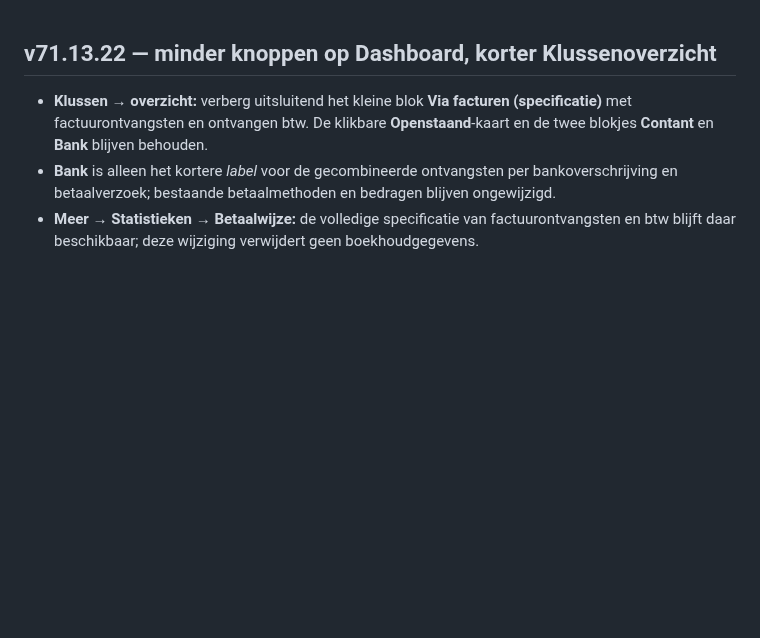
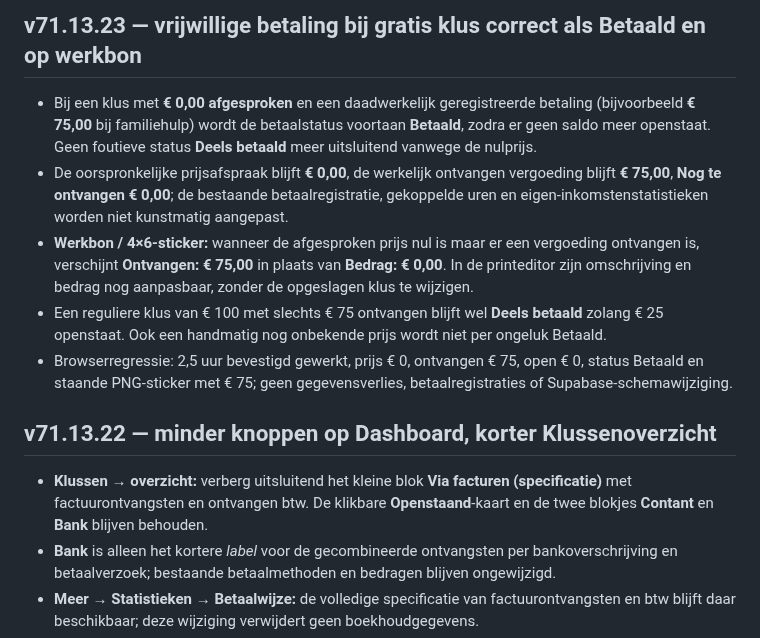
Before and after one commit to jkor95/JK-Works-app, a Markdown page: CHANGELOG.md, the part around the change. GitHub-like rendering; blank space fills up the shorter version.

Commit message:
Documenteer betaalstatus en werkbon bij kosteloze klus met vrijwillige vergoeding

```diff
--- a/CHANGELOG.md
+++ b/CHANGELOG.md
@@ -1,3 +1,10 @@
+## v71.13.23 — vrijwillige betaling bij gratis klus correct als Betaald en op werkbon
+- Bij een klus met **€ 0,00 afgesproken** en een daadwerkelijk geregistreerde betaling (bijvoorbeeld **€ 75,00** bij familiehulp) wordt de betaalstatus voortaan **Betaald**, zodra er geen saldo meer openstaat. Geen foutieve status **Deels betaald** meer uitsluitend vanwege de nulprijs.
+- De oorspronkelijke prijsafspraak blijft **€ 0,00**, de werkelijk ontvangen vergoeding blijft **€ 75,00**, **Nog te ontvangen € 0,00**; de bestaande betaalregistratie, gekoppelde uren en eigen-inkomstenstatistieken worden niet kunstmatig aangepast.
+- **Werkbon / 4×6-sticker:** wanneer de afgesproken prijs nul is maar er een vergoeding ontvangen is, verschijnt **Ontvangen: € 75,00** in plaats van **Bedrag: € 0,00**. In de printeditor zijn omschrijving en bedrag nog aanpasbaar, zonder de opgeslagen klus te wijzigen.
+- Een reguliere klus van € 100 met slechts € 75 ontvangen blijft wel **Deels betaald** zolang € 25 openstaat. Ook een handmatig nog onbekende prijs wordt niet per ongeluk Betaald.
+- Browserregressie: 2,5 uur bevestigd gewerkt, prijs € 0, ontvangen € 75, open € 0, status Betaald en staande PNG-sticker met € 75; geen gegevensverlies, betaalregistraties of Supabase-schemawijziging.
+
 ## v71.13.22 — minder knoppen op Dashboard, korter Klussenoverzicht
 - **Klussen → overzicht:** verberg uitsluitend het kleine blok **Via facturen (specificatie)** met factuurontvangsten en ontvangen btw. De klikbare **Openstaand**-kaart en de twee blokjes **Contant** en **Bank** blijven behouden.
 - **Bank** is alleen het kortere *label* voor de gecombineerde ontvangsten per bankoverschrijving en betaalverzoek; bestaande betaalmethoden en bedragen blijven ongewijzigd.
```
